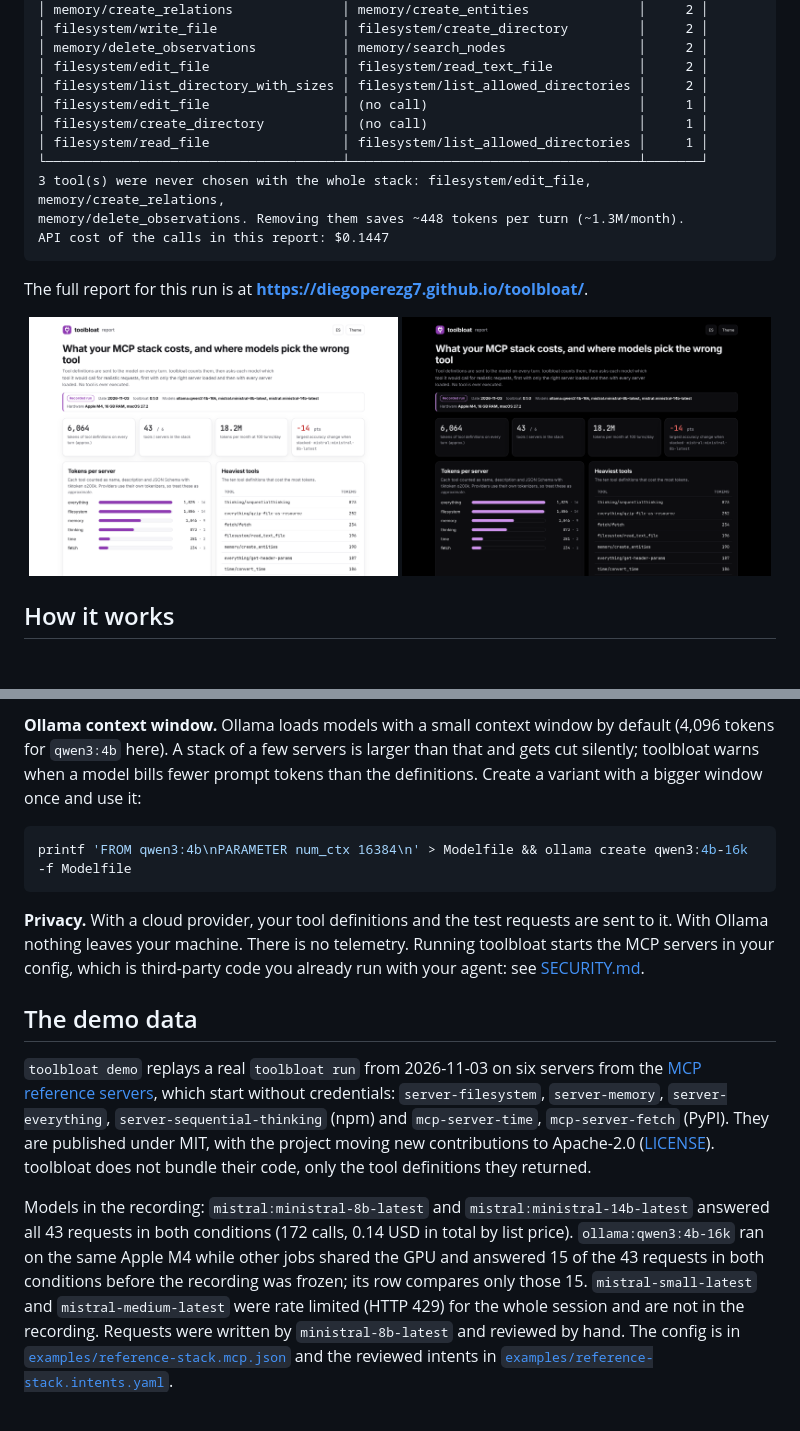
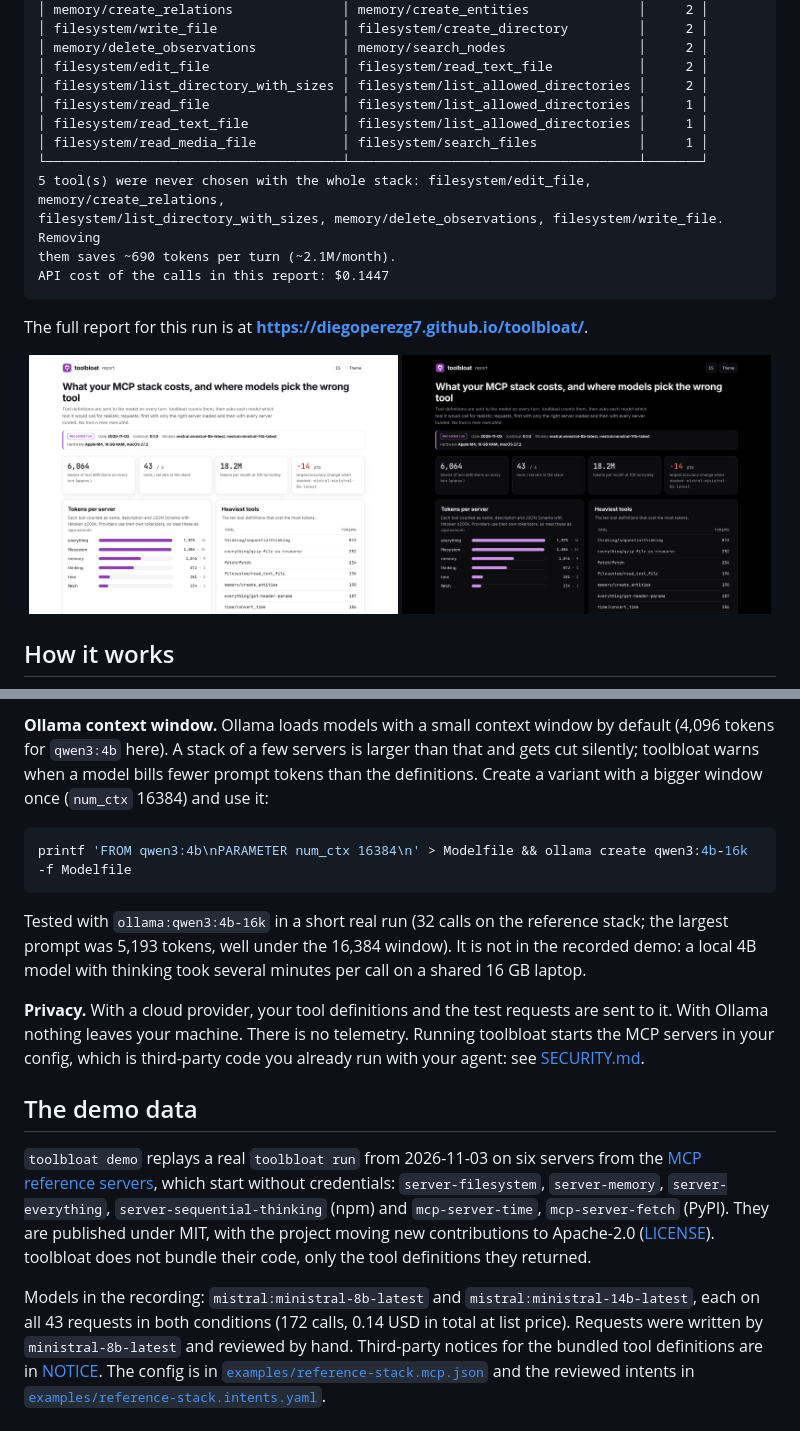
Before and after one commit to actions-marketplace-validations/diegoperezg7_toolbloat, a Markdown page: README.md, 2 parts joined by grey strips. GitHub-like rendering; pictures changed too: docs/assets/report-dark.png, docs/assets/report-light.png; blank space fills up the shorter version.

````diff
--- a/README.md
+++ b/README.md
@@ -112,12 +111,13 @@ Most common wrong picks with the whole stack
 │ memory/delete_observations           │ memory/search_nodes                 │     2 │
 │ filesystem/edit_file                 │ filesystem/read_text_file           │     2 │
 │ filesystem/list_directory_with_sizes │ filesystem/list_allowed_directories │     2 │
-│ filesystem/edit_file                 │ (no call)                           │     1 │
-│ filesystem/create_directory          │ (no call)                           │     1 │
 │ filesystem/read_file                 │ filesystem/list_allowed_directories │     1 │
+│ filesystem/read_text_file            │ filesystem/list_allowed_directories │     1 │
+│ filesystem/read_media_file           │ filesystem/search_files             │     1 │
 └──────────────────────────────────────┴─────────────────────────────────────┴───────┘
-3 tool(s) were never chosen with the whole stack: filesystem/edit_file, memory/create_relations,
-memory/delete_observations. Removing them saves ~448 tokens per turn (~1.3M/month).
+5 tool(s) were never chosen with the whole stack: filesystem/edit_file, memory/create_relations,
+filesystem/list_directory_with_sizes, memory/delete_observations, filesystem/write_file. Removing
+them saves ~690 tokens per turn (~2.1M/month).
 API cost of the calls in this report: $0.1447
 ```
 <!-- demo:end -->
@@ -180,11 +180,15 @@ Keys come only from environment variables: `MISTRAL_API_KEY`, `OPENROUTER_API_KE
 **Ollama context window.** Ollama loads models with a small context window by default (4,096 tokens
 for `qwen3:4b` here). A stack of a few servers is larger than that and gets cut silently;
 toolbloat warns when a model bills fewer prompt tokens than the definitions. Create a variant with a
-bigger window once and use it:
+bigger window once (`num_ctx` 16384) and use it:
 
 ```bash
 printf 'FROM qwen3:4b\nPARAMETER num_ctx 16384\n' > Modelfile && ollama create qwen3:4b-16k -f Modelfile
 ```
+
+Tested with `ollama:qwen3:4b-16k` in a short real run (32 calls on the reference stack; the largest prompt was 5,193
+tokens, well under the 16,384 window). It is not in the recorded demo: a local 4B model with thinking took several
+minutes per call on a shared 16 GB laptop.
 
 **Privacy.** With a cloud provider, your tool definitions and the test requests are sent to it.
 With Ollama nothing leaves your machine. There is no telemetry. Running toolbloat starts the MCP
@@ -200,7 +204,7 @@ credentials: `server-filesystem`, `server-memory`, `server-everything`, `server-
 project moving new contributions to Apache-2.0 ([LICENSE](https://github.com/modelcontextprotocol/servers/blob/main/LICENSE)).
 toolbloat does not bundle their code, only the tool definitions they returned.
 
-Models in the recording: `mistral:ministral-8b-latest` and `mistral:ministral-14b-latest` answered all 43 requests in both conditions (172 calls, 0.14 USD in total by list price). `ollama:qwen3:4b-16k` ran on the same Apple M4 while other jobs shared the GPU and answered 15 of the 43 requests in both conditions before the recording was frozen; its row compares only those 15. `mistral-small-latest` and `mistral-medium-latest` were rate limited (HTTP 429) for the whole session and are not in the recording. Requests were written by `ministral-8b-latest` and reviewed by hand. The config is in
+Models in the recording: `mistral:ministral-8b-latest` and `mistral:ministral-14b-latest`, each on all 43 requests in both conditions (172 calls, 0.14 USD in total at list price). Requests were written by `ministral-8b-latest` and reviewed by hand. Third-party notices for the bundled tool definitions are in [NOTICE](NOTICE). The config is in
 [`examples/reference-stack.mcp.json`](examples/reference-stack.mcp.json) and the reviewed intents in
 [`examples/reference-stack.intents.yaml`](examples/reference-stack.intents.yaml).
 
````
Also changed, not shown: other parts of README.md (+0 -1 lines), README.es.md (+11 -7 lines), docs/assets/demo.gif, 6 other files.
